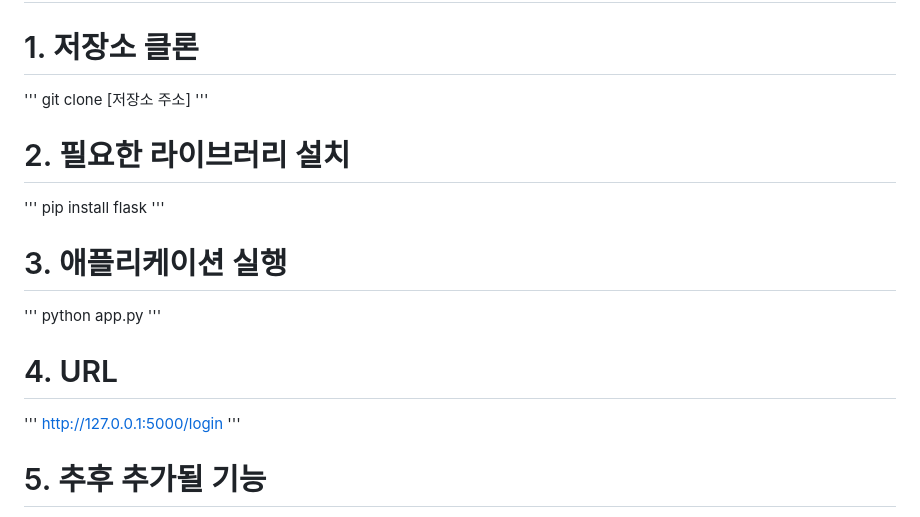
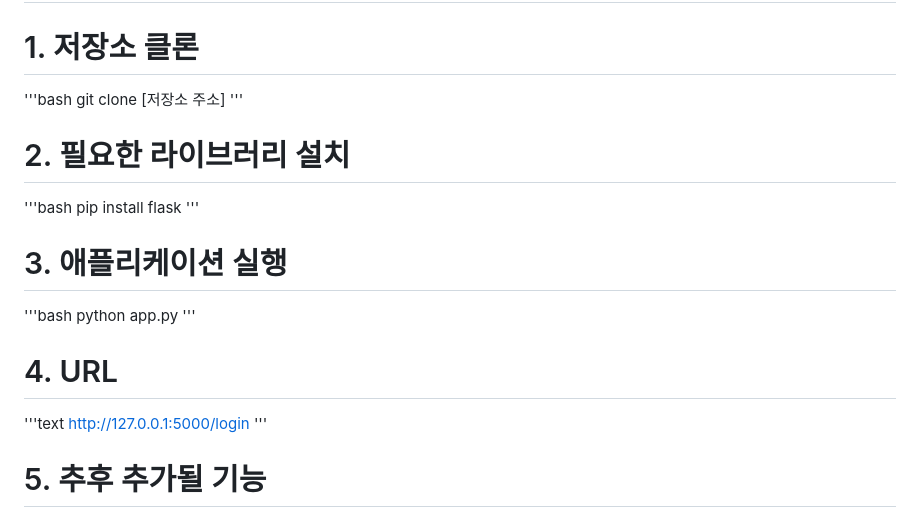
Before and after one commit to mini3123/To_Do_List, a Markdown page: README.md, the part around the change. GitHub-like rendering.

```diff
--- a/README.md
+++ b/README.md
@@ -45,19 +45,19 @@ Jinja2 조건부 렌더링: 서버 사이드에서 달력의 요일 위치와
 
 # 4. 설치 및 실행 방법
 # 1. 저장소 클론
-'''
+'''bash
 git clone [저장소 주소]
 '''
 # 2. 필요한 라이브러리 설치
-'''
+'''bash
 pip install flask
 '''
 # 3. 애플리케이션 실행
-'''
+'''bash
 python app.py
 '''
 # 4. URL
-'''
+'''text
 http://127.0.0.1:5000/login
 '''
 # 5. 추후 추가될 기능
```
